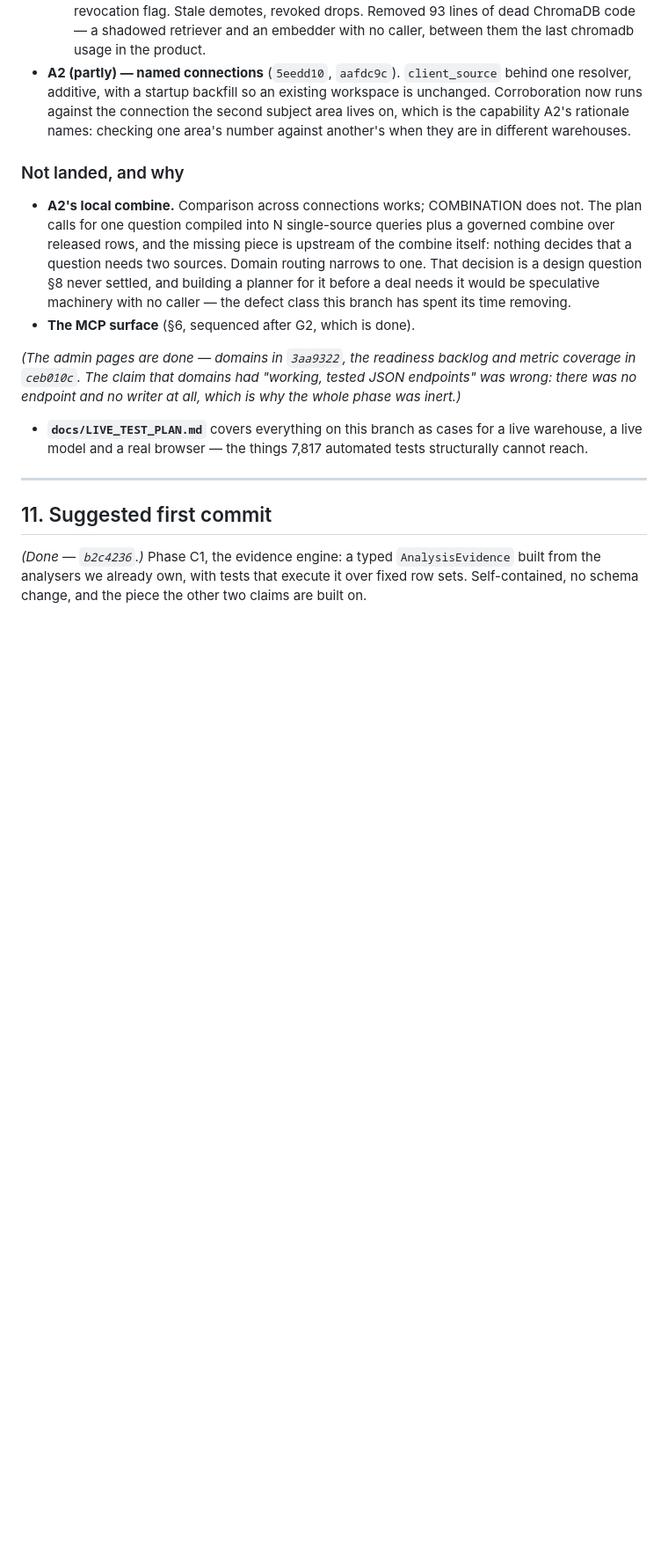
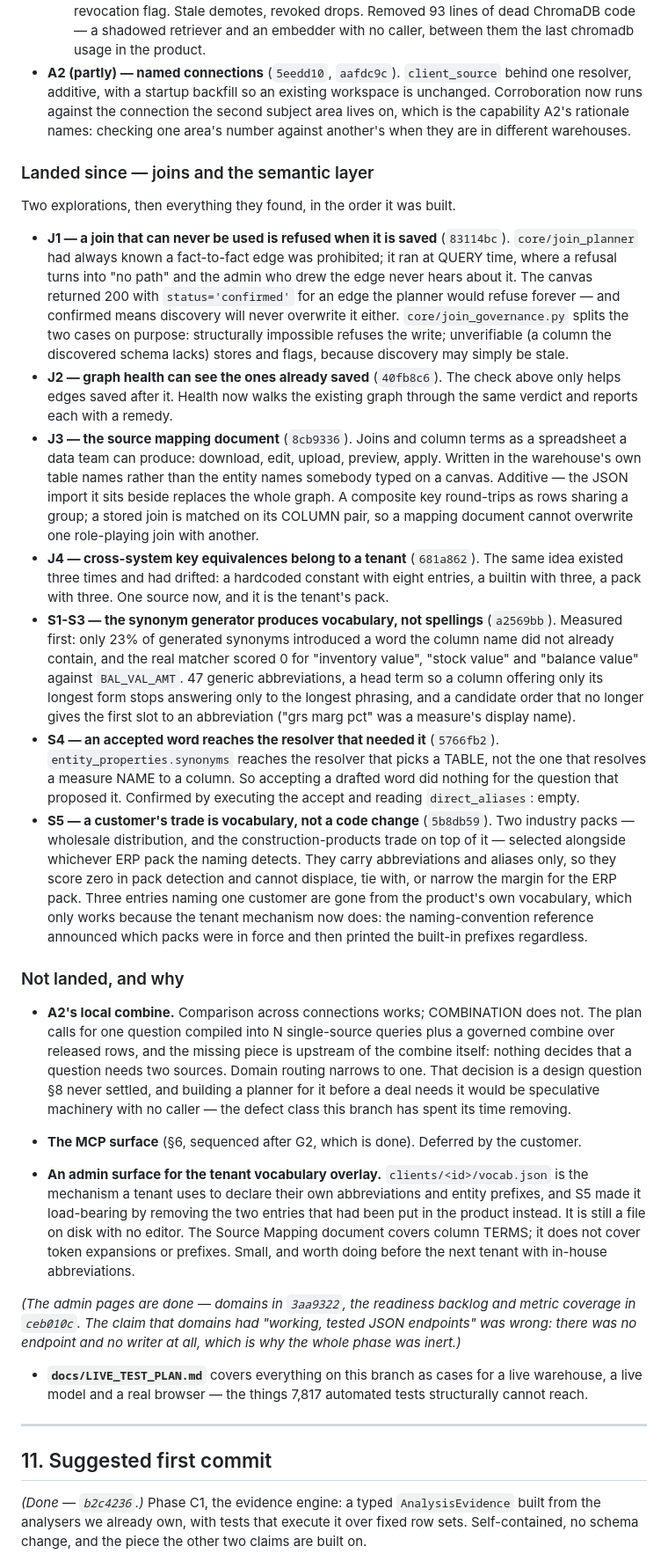
Before and after one commit to sud-sn/Querybot_v2, a Markdown page: docs/COMPETITIVE_GAP_AND_ANALYST_PLAN.md, the part around the change. Shown at 88% size. Rendered like a GitHub page; blank space fills up the shorter version.

Commit message:
Record the join and semantic-layer work, and what it leaves pending

```diff
--- a/docs/COMPETITIVE_GAP_AND_ANALYST_PLAN.md
+++ b/docs/COMPETITIVE_GAP_AND_ANALYST_PLAN.md
@@ -764,6 +764,56 @@ could not be called; extracting it is what made the behaviour testable.
   checking one area's number against another's when they are in different
   warehouses.
 
+### Landed since — joins and the semantic layer
+
+Two explorations, then everything they found, in the order it was built.
+
+- **J1 — a join that can never be used is refused when it is saved**
+  (`83114bc`). `core/join_planner` had always known a fact-to-fact edge was
+  prohibited; it ran at QUERY time, where a refusal turns into "no path" and
+  the admin who drew the edge never hears about it. The canvas returned 200
+  with `status='confirmed'` for an edge the planner would refuse forever — and
+  confirmed means discovery will never overwrite it either.
+  `core/join_governance.py` splits the two cases on purpose: structurally
+  impossible refuses the write; unverifiable (a column the discovered schema
+  lacks) stores and flags, because discovery may simply be stale.
+- **J2 — graph health can see the ones already saved** (`40fb8c6`). The check
+  above only helps edges saved after it. Health now walks the existing graph
+  through the same verdict and reports each with a remedy.
+- **J3 — the source mapping document** (`8cb9336`). Joins and column terms as
+  a spreadsheet a data team can produce: download, edit, upload, preview,
+  apply. Written in the warehouse's own table names rather than the entity
+  names somebody typed on a canvas. Additive — the JSON import it sits beside
+  replaces the whole graph. A composite key round-trips as rows sharing a
+  group; a stored join is matched on its COLUMN pair, so a mapping document
+  cannot overwrite one role-playing join with another.
+- **J4 — cross-system key equivalences belong to a tenant** (`681a862`). The
+  same idea existed three times and had drifted: a hardcoded constant with
+  eight entries, a builtin with three, a pack with three. One source now, and
+  it is the tenant's pack.
+- **S1-S3 — the synonym generator produces vocabulary, not spellings**
+  (`a2569bb`). Measured first: only 23% of generated synonyms introduced a
+  word the column name did not already contain, and the real matcher scored 0
+  for "inventory value", "stock value" and "balance value" against
+  `BAL_VAL_AMT`. 47 generic abbreviations, a head term so a column offering
+  only its longest form stops answering only to the longest phrasing, and a
+  candidate order that no longer gives the first slot to an abbreviation
+  ("grs marg pct" was a measure's display name).
+- **S4 — an accepted word reaches the resolver that needed it** (`5766fb2`).
+  `entity_properties.synonyms` reaches the resolver that picks a TABLE, not
+  the one that resolves a measure NAME to a column. So accepting a drafted
+  word did nothing for the question that proposed it. Confirmed by executing
+  the accept and reading `direct_aliases`: empty.
+- **S5 — a customer's trade is vocabulary, not a code change** (`5b8db59`).
+  Two industry packs — wholesale distribution, and the construction-products
+  trade on top of it — selected alongside whichever ERP pack the naming
+  detects. They carry abbreviations and aliases only, so they score zero in
+  pack detection and cannot displace, tie with, or narrow the margin for the
+  ERP pack. Three entries naming one customer are gone from the product's own
+  vocabulary, which only works because the tenant mechanism now does: the
+  naming-convention reference announced which packs were in force and then
+  printed the built-in prefixes regardless.
+
 ### Not landed, and why
 
 - **A2's local combine.** Comparison across connections works; COMBINATION
@@ -774,7 +824,16 @@ could not be called; extracting it is what made the behaviour testable.
   §8 never settled, and building a planner for it before a deal needs it would
   be speculative machinery with no caller — the defect class this branch has
   spent its time removing.
-- **The MCP surface** (§6, sequenced after G2, which is done).
+- **The MCP surface** (§6, sequenced after G2, which is done). Deferred by the
+  customer.
+
+- **An admin surface for the tenant vocabulary overlay.** `clients/<id>/vocab.json`
+  is the mechanism a tenant uses to declare their own abbreviations and entity
+  prefixes, and S5 made it load-bearing by removing the two entries that had
+  been put in the product instead. It is still a file on disk with no editor.
+  The Source Mapping document covers column TERMS; it does not cover token
+  expansions or prefixes. Small, and worth doing before the next tenant with
+  in-house abbreviations.
 
 *(The admin pages are done — domains in `3aa9322`, the readiness backlog and
 metric coverage in `ceb010c`. The claim that domains had "working, tested JSON
```
